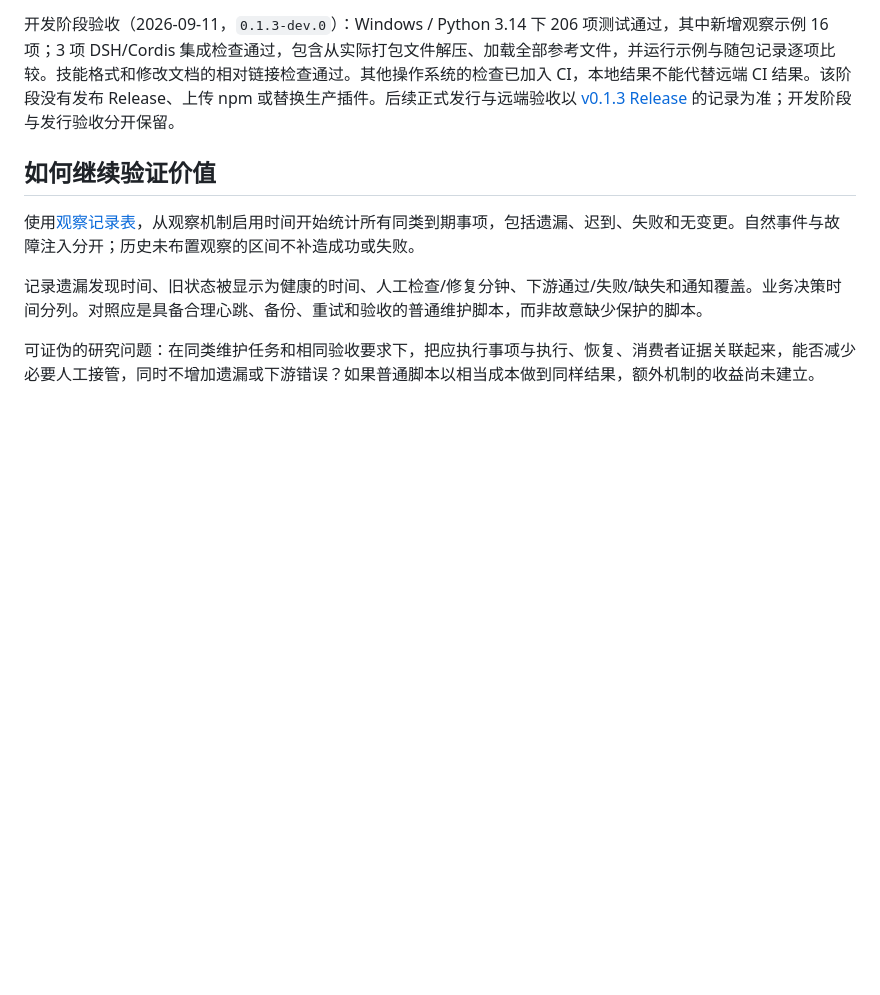
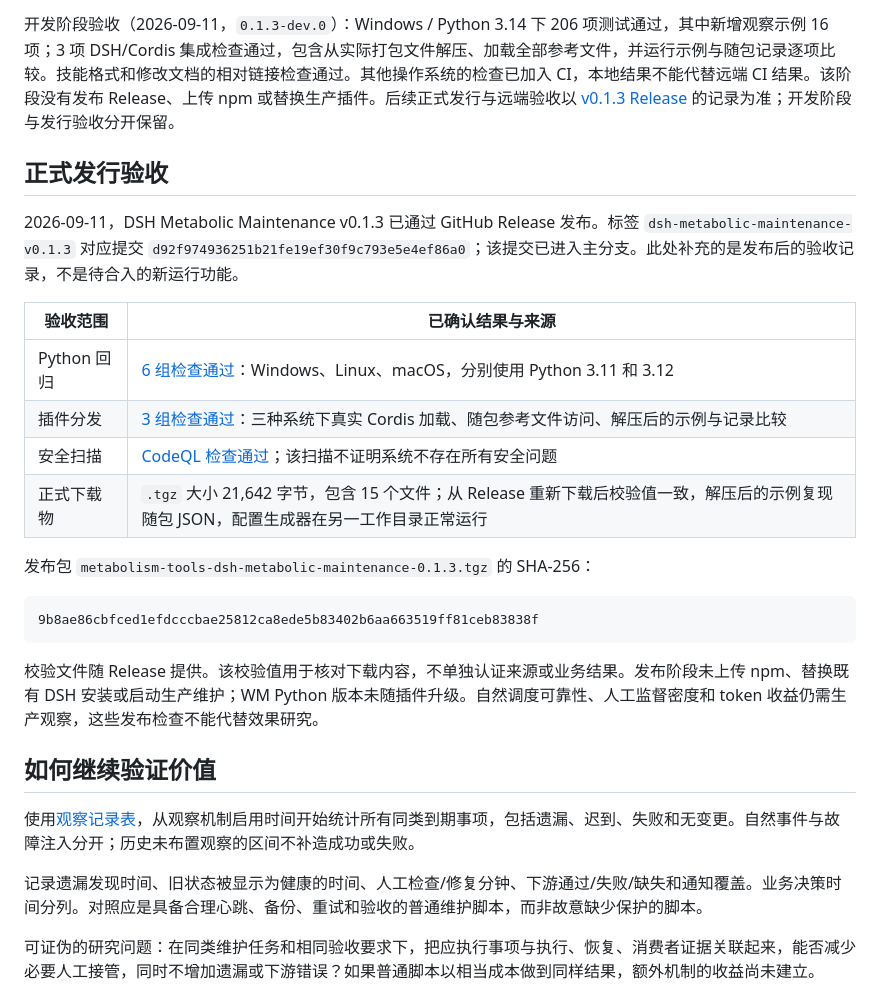
Before and after one commit to metabolism-tools/workspace-metabolism, a Markdown page: docs/case-studies/maintenance-observer-gap.md, the part around the change. Drawn GitHub-style; blank space fills up the shorter version.

Commit message:
Document DSH v0.1.3 release acceptance evidence

````diff
--- a/docs/case-studies/maintenance-observer-gap.md
+++ b/docs/case-studies/maintenance-observer-gap.md
@@ -35,6 +35,25 @@
 
 开发阶段验收（2026-09-11，`0.1.3-dev.0`）：Windows / Python 3.14 下 206 项测试通过，其中新增观察示例 16 项；3 项 DSH/Cordis 集成检查通过，包含从实际打包文件解压、加载全部参考文件，并运行示例与随包记录逐项比较。技能格式和修改文档的相对链接检查通过。其他操作系统的检查已加入 CI，本地结果不能代替远端 CI 结果。该阶段没有发布 Release、上传 npm 或替换生产插件。后续正式发行与远端验收以 [v0.1.3 Release](https://github.com/metabolism-tools/workspace-metabolism/releases/tag/dsh-metabolic-maintenance-v0.1.3) 的记录为准；开发阶段与发行验收分开保留。
 
+## 正式发行验收
+
+2026-09-11，DSH Metabolic Maintenance v0.1.3 已通过 GitHub Release 发布。标签 `dsh-metabolic-maintenance-v0.1.3` 对应提交 `d92f974936251b21fe19ef30f9c793e5e4ef86a0`；该提交已进入主分支。此处补充的是发布后的验收记录，不是待合入的新运行功能。
+
+| 验收范围 | 已确认结果与来源 |
+| --- | --- |
+| Python 回归 | [6 组检查通过](https://github.com/metabolism-tools/workspace-metabolism/actions/runs/34605060109)：Windows、Linux、macOS，分别使用 Python 3.11 和 3.12 |
+| 插件分发 | [3 组检查通过](https://github.com/metabolism-tools/workspace-metabolism/actions/runs/34605060154)：三种系统下真实 Cordis 加载、随包参考文件访问、解压后的示例与记录比较 |
+| 安全扫描 | [CodeQL 检查通过](https://github.com/metabolism-tools/workspace-metabolism/actions/runs/34605060058)；该扫描不证明系统不存在所有安全问题 |
+| 正式下载物 | `.tgz` 大小 21,642 字节，包含 15 个文件；从 Release 重新下载后校验值一致，解压后的示例复现随包 JSON，配置生成器在另一工作目录正常运行 |
+
+发布包 `metabolism-tools-dsh-metabolic-maintenance-0.1.3.tgz` 的 SHA-256：
+
+```text
+9b8ae86cbfced1efdcccbae25812ca8ede5b83402b6aa663519ff81ceb83838f
+```
+
+校验文件随 Release 提供。该校验值用于核对下载内容，不单独认证来源或业务结果。发布阶段未上传 npm、替换既有 DSH 安装或启动生产维护；WM Python 版本未随插件升级。自然调度可靠性、人工监督密度和 token 收益仍需生产观察，这些发布检查不能代替效果研究。
+
 ## 如何继续验证价值
 
 使用[观察记录表](../../skills/metabolic-maintenance/references/observation-record.md)，从观察机制启用时间开始统计所有同类到期事项，包括遗漏、迟到、失败和无变更。自然事件与故障注入分开；历史未布置观察的区间不补造成功或失败。
````
